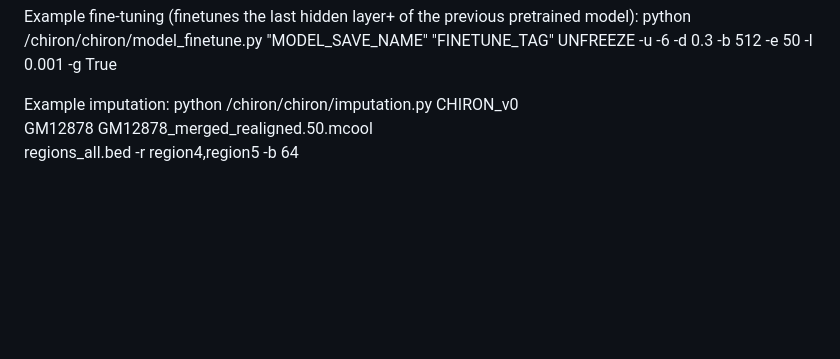
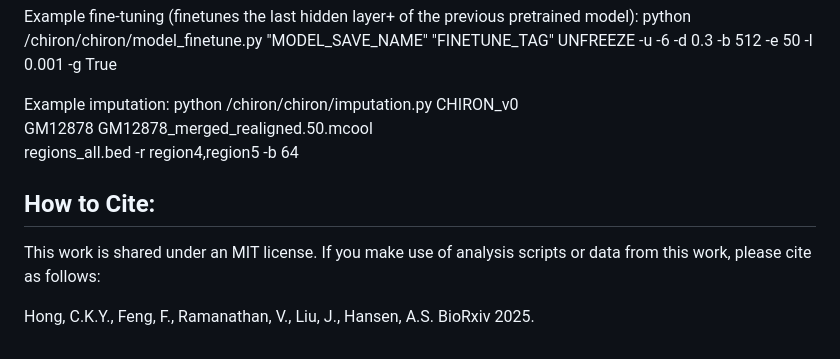
Before and after one commit to ahansenlab/chiron, a Markdown page: README.md, the part around the change. GitHub-like rendering; blank space fills up the shorter version.

```diff
--- a/README.md
+++ b/README.md
@@ -75,3 +75,9 @@ Example imputation:
 python /chiron/chiron/imputation.py CHIRON_v0 \
     GM12878 GM12878_merged_realigned.50.mcool \
     regions_all.bed -r region4,region5 -b 64
+
+## How to Cite:
+
+This work is shared under an MIT license. If you make use of analysis scripts or data from this work, please cite as follows:
+
+Hong, C.K.Y., Feng, F., Ramanathan, V., Liu, J., Hansen, A.S. BioRxiv 2025.
```
